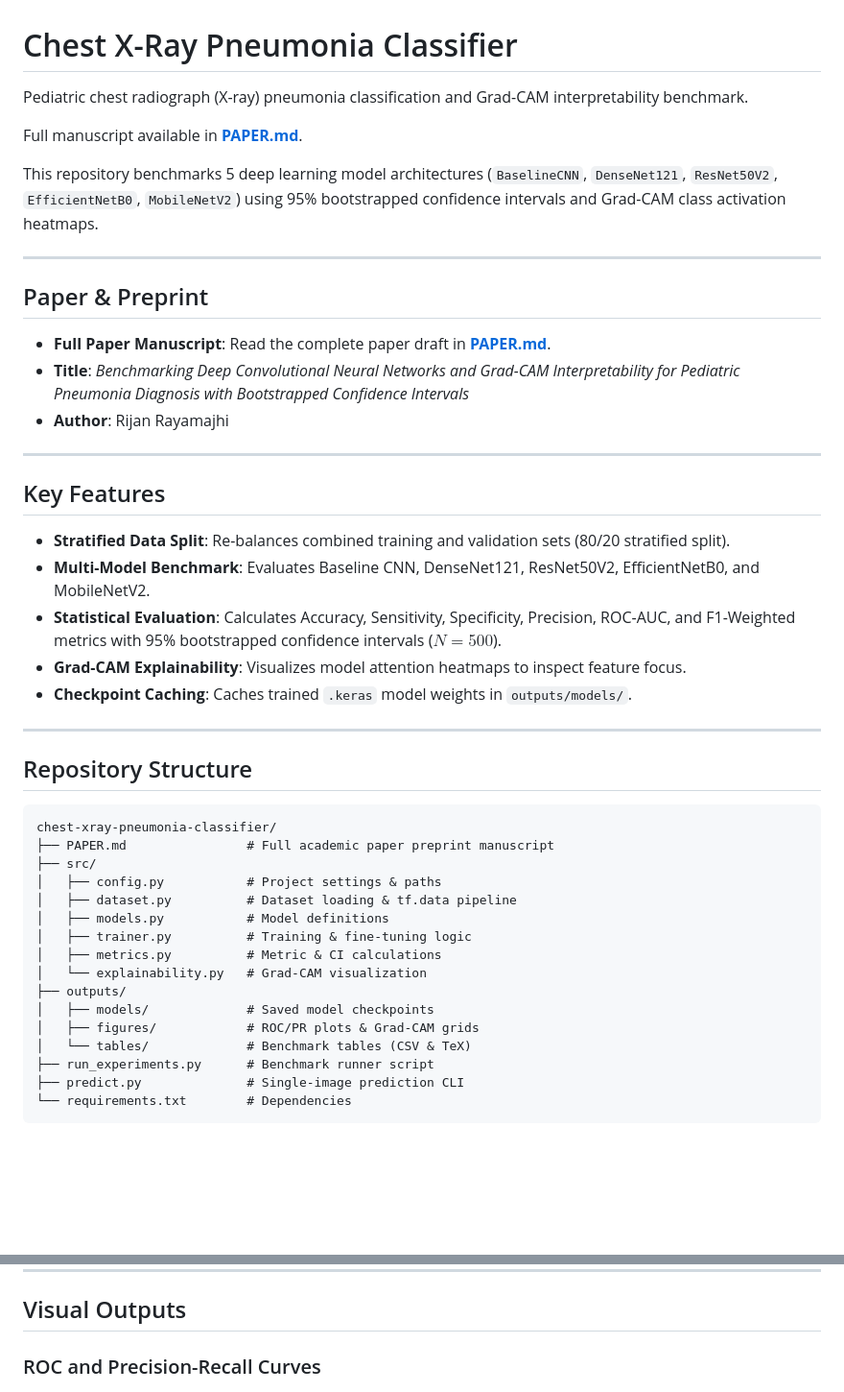
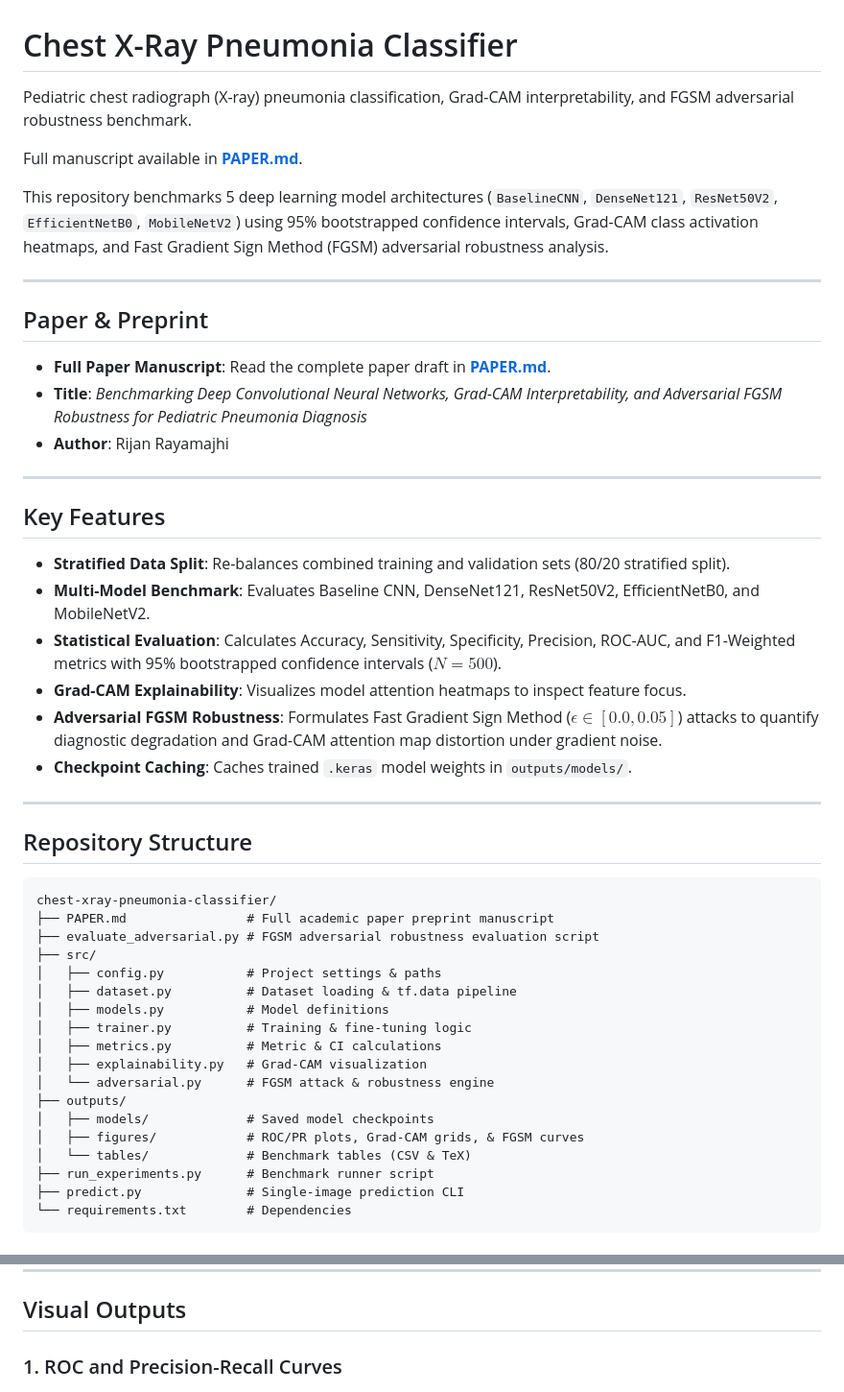
Before and after one commit to rijan-rayamajhi/chest-xray-pneumonia-classifier, a Markdown page: README.md, 2 parts joined by grey strips. Shown at 96% size. GitHub-like rendering; blank space fills up the shorter version.

````diff
--- a/README.md
+++ b/README.md
@@ -1,17 +1,17 @@
 # Chest X-Ray Pneumonia Classifier
 
-Pediatric chest radiograph (X-ray) pneumonia classification and Grad-CAM interpretability benchmark.
+Pediatric chest radiograph (X-ray) pneumonia classification, Grad-CAM interpretability, and FGSM adversarial robustness benchmark.
 
 Full manuscript available in **[PAPER.md](PAPER.md)**.
 
-This repository benchmarks 5 deep learning model architectures (`BaselineCNN`, `DenseNet121`, `ResNet50V2`, `EfficientNetB0`, `MobileNetV2`) using 95% bootstrapped confidence intervals and Grad-CAM class activation heatmaps.
+This repository benchmarks 5 deep learning model architectures (`BaselineCNN`, `DenseNet121`, `ResNet50V2`, `EfficientNetB0`, `MobileNetV2`) using 95% bootstrapped confidence intervals, Grad-CAM class activation heatmaps, and Fast Gradient Sign Method (FGSM) adversarial robustness analysis.
 
 ---
 
 ## Paper & Preprint
 
 - **Full Paper Manuscript**: Read the complete paper draft in **[PAPER.md](PAPER.md)**.
-- **Title**: *Benchmarking Deep Convolutional Neural Networks and Grad-CAM Interpretability for Pediatric Pneumonia Diagnosis with Bootstrapped Confidence Intervals*
+- **Title**: *Benchmarking Deep Convolutional Neural Networks, Grad-CAM Interpretability, and Adversarial FGSM Robustness for Pediatric Pneumonia Diagnosis*
 - **Author**: Rijan Rayamajhi
 
 ---
@@ -22,6 +22,7 @@ This repository benchmarks 5 deep learning model architectures (`BaselineCNN`, `
 - **Multi-Model Benchmark**: Evaluates Baseline CNN, DenseNet121, ResNet50V2, EfficientNetB0, and MobileNetV2.
 - **Statistical Evaluation**: Calculates Accuracy, Sensitivity, Specificity, Precision, ROC-AUC, and F1-Weighted metrics with 95% bootstrapped confidence intervals ($N=500$).
 - **Grad-CAM Explainability**: Visualizes model attention heatmaps to inspect feature focus.
+- **Adversarial FGSM Robustness**: Formulates Fast Gradient Sign Method ($\epsilon \in [0.0, 0.05]$) attacks to quantify diagnostic degradation and Grad-CAM attention map distortion under gradient noise.
 - **Checkpoint Caching**: Caches trained `.keras` model weights in `outputs/models/`.
 
 ---
@@ -31,16 +32,18 @@ This repository benchmarks 5 deep learning model architectures (`BaselineCNN`, `
 ```text
 chest-xray-pneumonia-classifier/
 ├── PAPER.md                # Full academic paper preprint manuscript
+├── evaluate_adversarial.py # FGSM adversarial robustness evaluation script
 ├── src/
 │   ├── config.py           # Project settings & paths
 │   ├── dataset.py          # Dataset loading & tf.data pipeline
 │   ├── models.py           # Model definitions
 │   ├── trainer.py          # Training & fine-tuning logic
 │   ├── metrics.py          # Metric & CI calculations
-│   └── explainability.py   # Grad-CAM visualization
+│   ├── explainability.py   # Grad-CAM visualization
+│   └── adversarial.py      # FGSM attack & robustness engine
 ├── outputs/
 │   ├── models/             # Saved model checkpoints
-│   ├── figures/            # ROC/PR plots & Grad-CAM grids
+│   ├── figures/            # ROC/PR plots, Grad-CAM grids, & FGSM curves
 │   └── tables/             # Benchmark tables (CSV & TeX)
 ├── run_experiments.py      # Benchmark runner script
 ├── predict.py              # Single-image prediction CLI
@@ -65,6 +68,6 @@ Evaluated on test set ($N=624$) with 95% bootstrapped confidence intervals:
 
 ## Visual Outputs
 
-### ROC and Precision-Recall Curves
+### 1. ROC and Precision-Recall Curves
 ![ROC and PR Curves Comparison](outputs/figures/roc_pr_curves_comparison.png)
 
````
Also changed, not shown: other parts of README.md (+13 -2 lines), PAPER.md (+36 -59 lines), outputs/figures/fgsm_gradcam_shift.png (added), outputs/figures/fgsm_robustness_degradation.png (added), 2 other files.
